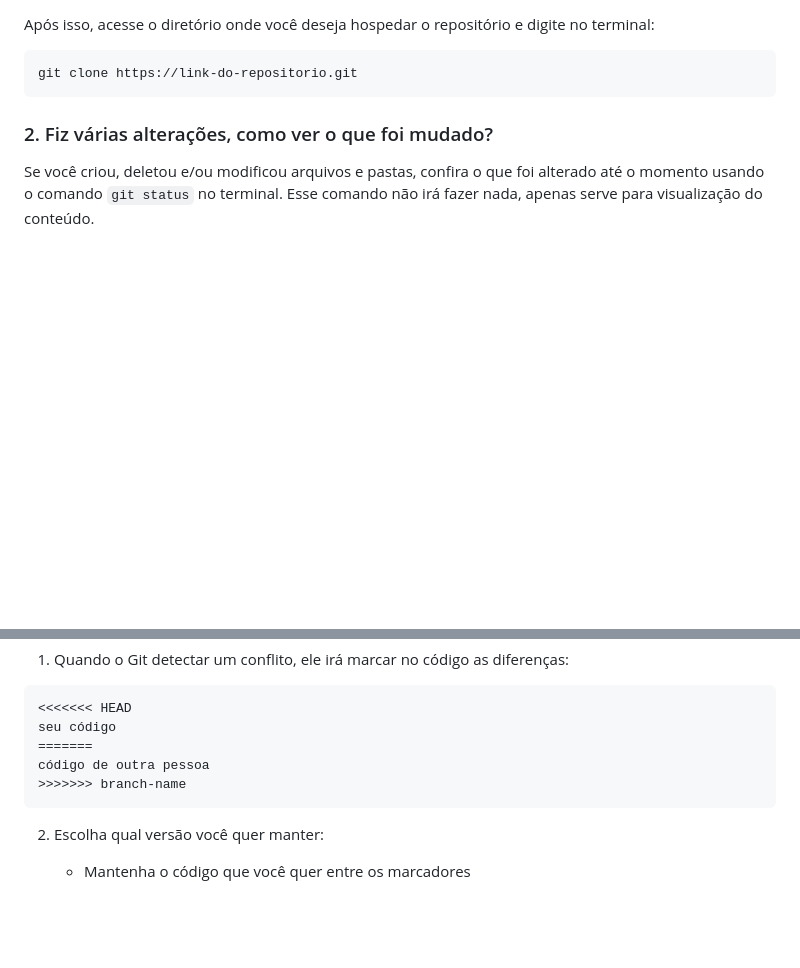
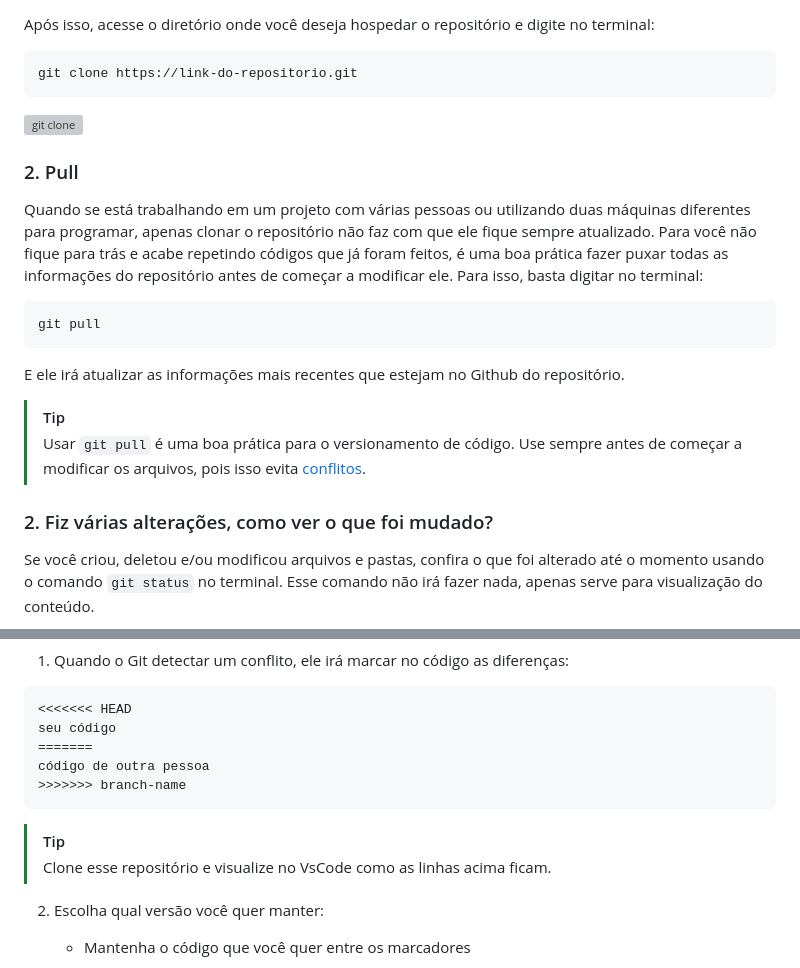
Before and after one commit to ZagZx/Banquinho_2M, a Markdown page: wikis/git.md, 2 parts joined by grey strips. Rendered like a GitHub page; blank space fills up the shorter version; grey boxes are pictures that could not be loaded.

````diff
--- a/wikis/git.md
+++ b/wikis/git.md
@@ -60,6 +86,20 @@ Após isso, acesse o diretório onde você deseja hospedar o repositório e digi
 git clone https://link-do-repositorio.git
 ```
 
+<div style='display:flex; justify-content: center;'>
+    <img src='../imagens/gitclone.gif' style='width:75%' alt='git clone'>
+</div>
+
+### 2. Pull
+Quando se está trabalhando em um projeto com várias pessoas ou utilizando duas máquinas diferentes para programar, apenas clonar o repositório não faz com que ele fique sempre atualizado. Para você não fique para trás e acabe repetindo códigos que já foram feitos, é uma boa prática fazer puxar todas as informações do repositório antes de começar a modificar ele. Para isso, basta digitar no terminal:
+```cmd
+git pull
+```
+E ele irá atualizar as informações mais recentes que estejam no Github do repositório.
+
+> [!TIP]
+> Usar `git pull` é uma boa prática para o versionamento de código. Use sempre antes de começar a modificar os arquivos, pois isso evita [conflitos](#4-conflitos-e-merge).
+
 ### 2. Fiz várias alterações, como ver o que foi mudado?
 Se você criou, deletou e/ou modificou arquivos e pastas, confira o que foi alterado até o momento usando o comando `git status` no terminal. Esse comando não irá fazer nada, apenas serve para visualização do conteúdo.
 
@@ -109,6 +150,8 @@ seu código
 código de outra pessoa
 >>>>>>> branch-name
 ```
+> [!TIP]
+> Clone esse repositório e visualize no VsCode como as linhas acima ficam.
 
 2. Escolha qual versão você quer manter:
     - Mantenha o código que você quer entre os marcadores
````
Also changed, not shown: other parts of wikis/git.md (+34 -7 lines), imagens/gitstatus.gif, 2 other files.
